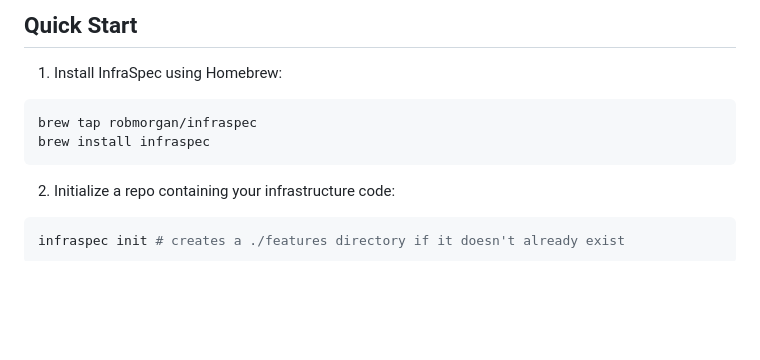
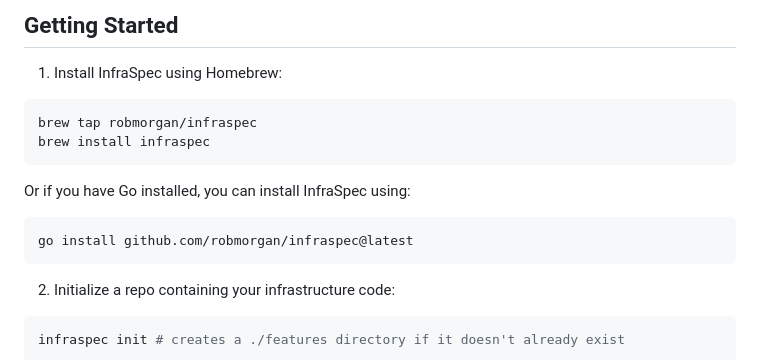
Before and after one commit to robmorgan/infraspec, a Markdown page: README.md, the part around the change printed below. GitHub-like rendering; blank space fills up the shorter version.

````diff
--- a/README.md
+++ b/README.md
@@ -73,12 +96,18 @@ go install github.com/robmorgan/infraspec@latest
 ```
 
-## Quick Start
+## Getting Started
 
 1. Install InfraSpec using Homebrew:
 
 ```sh
 brew tap robmorgan/infraspec
 brew install infraspec
+```
+
+Or if you have Go installed, you can install InfraSpec using:
+
+```sh
+go install github.com/robmorgan/infraspec@latest
 ```
 
 2. Initialize a repo containing your infrastructure code:
````
Also changed, not shown: other parts of README.md (+38 -15 lines), CONTRIBUTING.md (added, +58 -0 lines).
